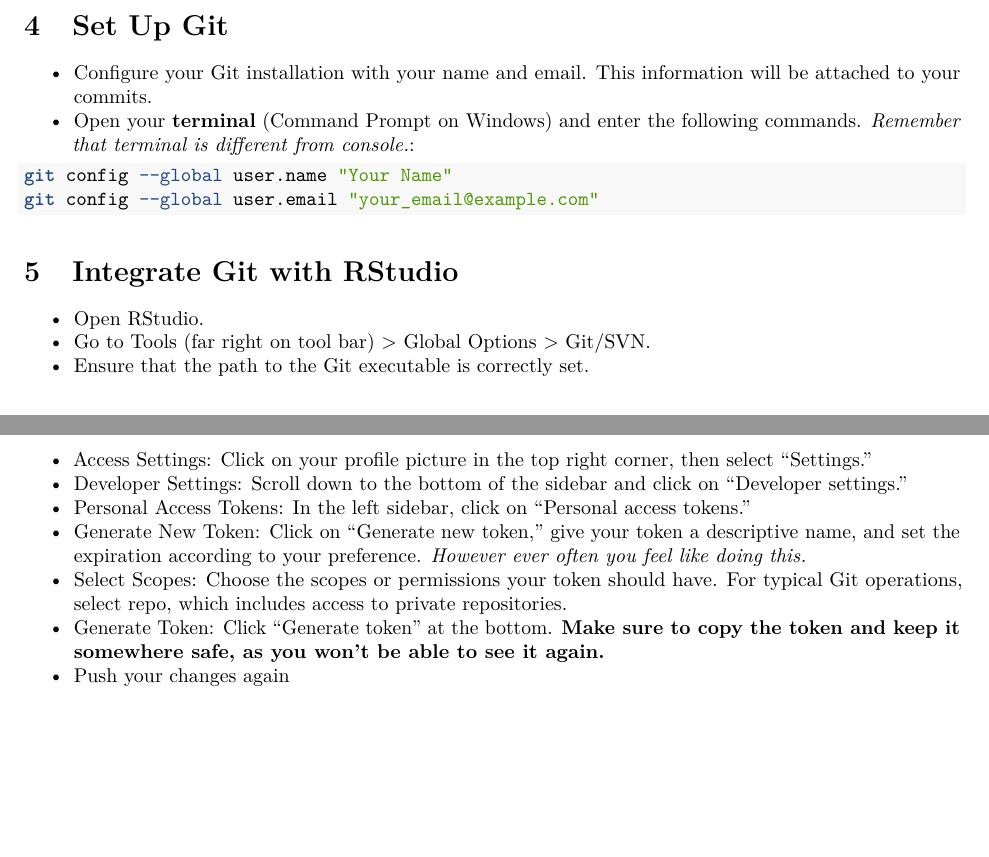
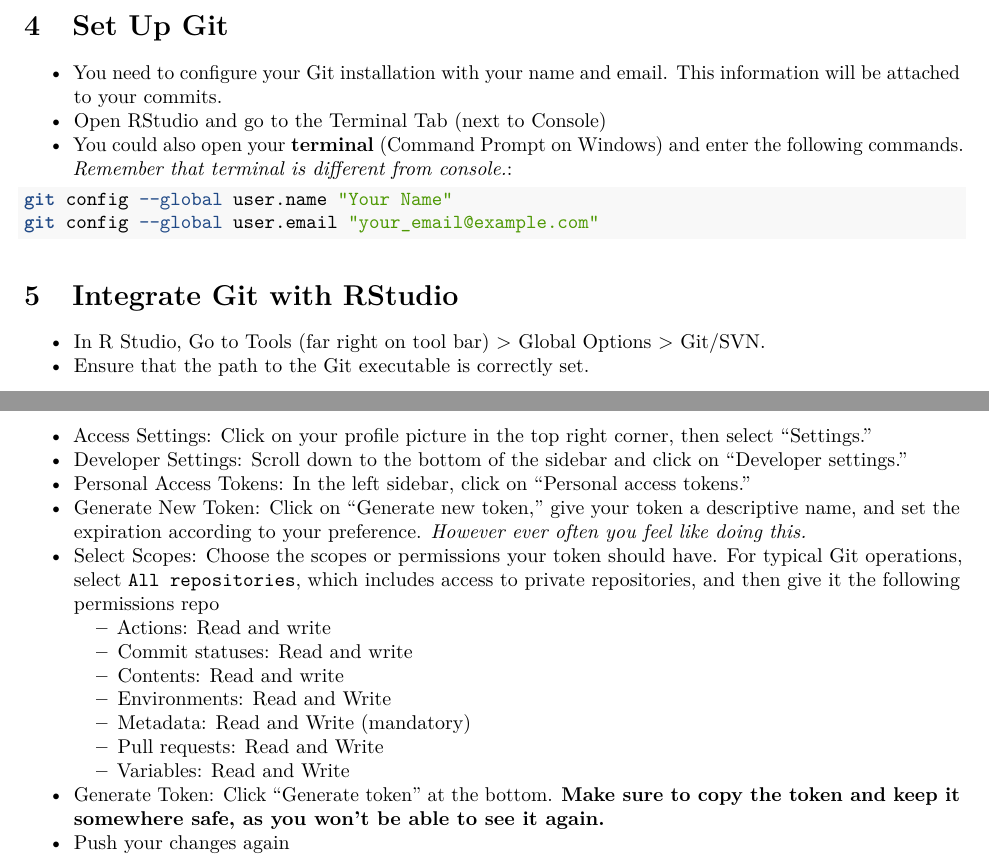
Before and after one commit to a5creel/intro_to_programming, an R Markdown document (lecture_material/6_github.Rmd): two parts of pages 2 and 3 of 3, joined at a grey line, cut so that both start at the same text, the shorter picture padded with empty space. Rendered offline with R 4.5, knitr and Pandoc, then LaTeX, with nearby package versions.

Commit message:
updated day 3

````diff
--- a/lecture_material/6_github.Rmd
+++ b/lecture_material/6_github.Rmd
@@ -48,8 +48,9 @@
 
 # Set Up Git
 
-- Configure your Git installation with your name and email. This information will be attached to your commits.
-- Open your **terminal** (Command Prompt on Windows) and enter the following commands. *Remember that terminal is different from console.*:
+- You need to configure your Git installation with your name and email. This information will be attached to your commits.
+- Open RStudio and go to the Terminal Tab (next to Console)
+- You could also open your **terminal** (Command Prompt on Windows) and enter the following commands. *Remember that terminal is different from console.*:
 
 ```{bash, eval=FALSE}
 git config --global user.name "Your Name"
@@ -59,8 +60,7 @@
 
 # Integrate Git with RStudio
 
-- Open RStudio.
-- Go to Tools (far right on tool bar) > Global Options > Git/SVN.
+- In R Studio, Go to Tools (far right on tool bar) > Global Options > Git/SVN.
 - Ensure that the path to the Git executable is correctly set.
 <!-- - Figures crossed this just goes as planned! Hopefully nothing to actually do here.  -->
 
@@ -99,7 +99,14 @@
 - Developer Settings: Scroll down to the bottom of the sidebar and click on "Developer settings."
 - Personal Access Tokens: In the left sidebar, click on "Personal access tokens."
 - Generate New Token: Click on "Generate new token," give your token a descriptive name, and set the expiration according to your preference. *However ever often you feel like doing this.*
-- Select Scopes: Choose the scopes or permissions your token should have. For typical Git operations, select repo, which includes access to private repositories.
+- Select Scopes: Choose the scopes or permissions your token should have. For typical Git operations, select `All repositories`, which includes access to private repositories, and then give it the following permissions repo
+    - Actions: Read and write
+    - Commit statuses: Read and write
+    - Contents: Read and write
+    - Environments: Read and Write
+    - Metadata: Read and Write (mandatory)
+    - Pull requests: Read and Write
+    - Variables: Read and Write
 - Generate Token: Click "Generate token" at the bottom. **Make sure to copy the token and keep it somewhere safe, as you won’t be able to see it again.**
 - Push your changes again
 - Enter the PAT when prompted
````
Also changed, not shown: lecture_material/5_python_I.pdf, lecture_material/6_github.pdf (added), lecture_material/6_github.Rmd (2 more changed lines), 1 other file.
